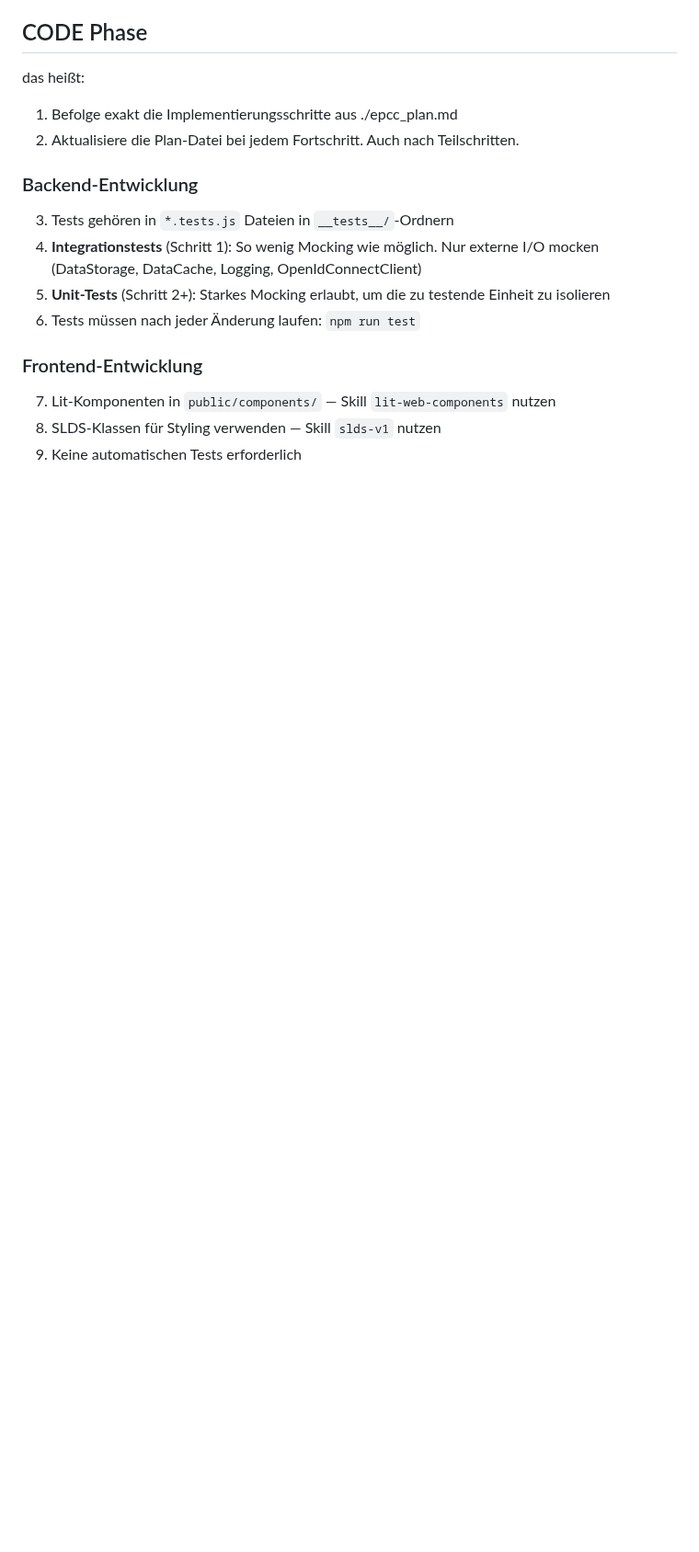
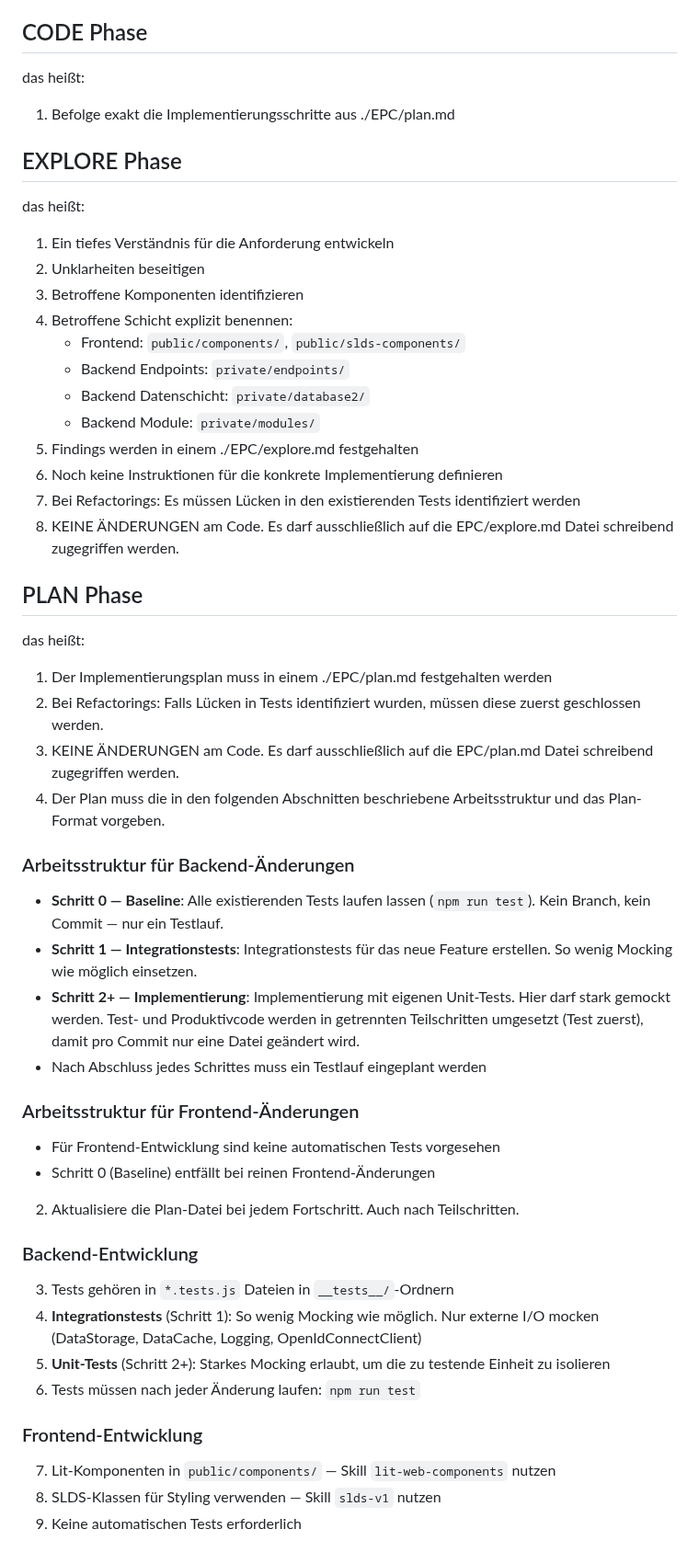
Before and after one commit to DavidWalther/PageHost, a Markdown page: .github/instructions/epc.instructions.md, the part around one of its changes. Shown at 92% size. Drawn GitHub-style; blank space fills up the shorter version.

```diff
--- a/.github/instructions/epc.instructions.md
+++ b/.github/instructions/epc.instructions.md
@@ -89,7 +89,44 @@ Der Plan muss als hierarchische Checkliste erstellt werden nach dem Muster:
 
 das heißt:
 
-1. Befolge exakt die Implementierungsschritte aus ./epcc_plan.md
+1. Befolge exakt die Implementierungsschritte aus ./EPC/plan.md
+## EXPLORE Phase
+
+das heißt:
+
+1. Ein tiefes Verständnis für die Anforderung entwickeln
+2. Unklarheiten beseitigen
+3. Betroffene Komponenten identifizieren
+4. Betroffene Schicht explizit benennen:
+   - Frontend: `public/components/`, `public/slds-components/`
+   - Backend Endpoints: `private/endpoints/`
+   - Backend Datenschicht: `private/database2/`
+   - Backend Module: `private/modules/`
+5. Findings werden in einem ./EPC/explore.md festgehalten
+6. Noch keine Instruktionen für die konkrete Implementierung definieren
+7. Bei Refactorings: Es müssen Lücken in den existierenden Tests identifiziert werden
+8. KEINE ÄNDERUNGEN am Code. Es darf ausschließlich auf die EPC/explore.md Datei schreibend zugegriffen werden.
+
+## PLAN Phase
+
+das heißt:
+
+1. Der Implementierungsplan muss in einem ./EPC/plan.md festgehalten werden
+2. Bei Refactorings: Falls Lücken in Tests identifiziert wurden, müssen diese zuerst geschlossen werden.
+3. KEINE ÄNDERUNGEN am Code. Es darf ausschließlich auf die EPC/plan.md Datei schreibend zugegriffen werden.
+4. Der Plan muss die in den folgenden Abschnitten beschriebene Arbeitsstruktur und das Plan-Format vorgeben.
+
+### Arbeitsstruktur für Backend-Änderungen
+
+- **Schritt 0 — Baseline**: Alle existierenden Tests laufen lassen (`npm run test`). Kein Branch, kein Commit — nur ein Testlauf.
+- **Schritt 1 — Integrationstests**: Integrationstests für das neue Feature erstellen. So wenig Mocking wie möglich einsetzen.
+- **Schritt 2+ — Implementierung**: Implementierung mit eigenen Unit-Tests. Hier darf stark gemockt werden. Test- und Produktivcode werden in getrennten Teilschritten umgesetzt (Test zuerst), damit pro Commit nur eine Datei geändert wird.
+- Nach Abschluss jedes Schrittes muss ein Testlauf eingeplant werden
+
+### Arbeitsstruktur für Frontend-Änderungen
+
+- Für Frontend-Entwicklung sind keine automatischen Tests vorgesehen
+- Schritt 0 (Baseline) entfällt bei reinen Frontend-Änderungen
 2. Aktualisiere die Plan-Datei bei jedem Fortschritt. Auch nach Teilschritten.
 
 ### Backend-Entwicklung
```
Also changed, not shown: other parts of .github/instructions/epc.instructions.md (+4 -4 lines).
